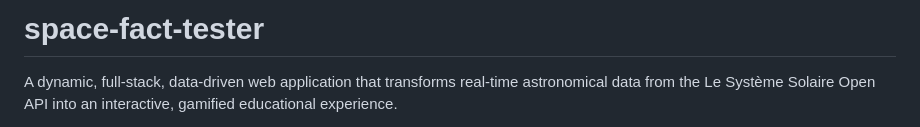
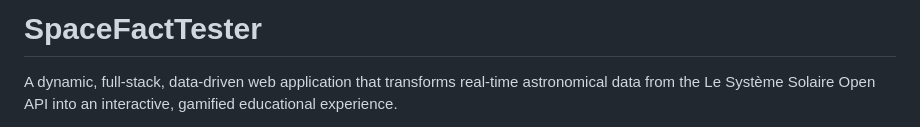
Before and after one commit to ricotti19/space-fact-tester, a Markdown page: README.md, the part around the change. GitHub-like rendering.

Commit message:
Change project title in README

```diff
--- a/README.md
+++ b/README.md
@@ -1,4 +1,4 @@
-# space-fact-tester
+# SpaceFactTester
 A dynamic, full-stack, data-driven web application that transforms real-time astronomical data from the Le Système Solaire Open API into an interactive, gamified educational experience.
 
 The application features a responsive, context-aware multiple-choice trivia system powered by an adaptive difficulty engine. Users start their journey at an introductory baseline (Difficulty Level 1). For every correct answer, the backend scales the user up by one level to present more challenging cosmic data; for every incorrect answer, the difficulty drops by one level.
```
